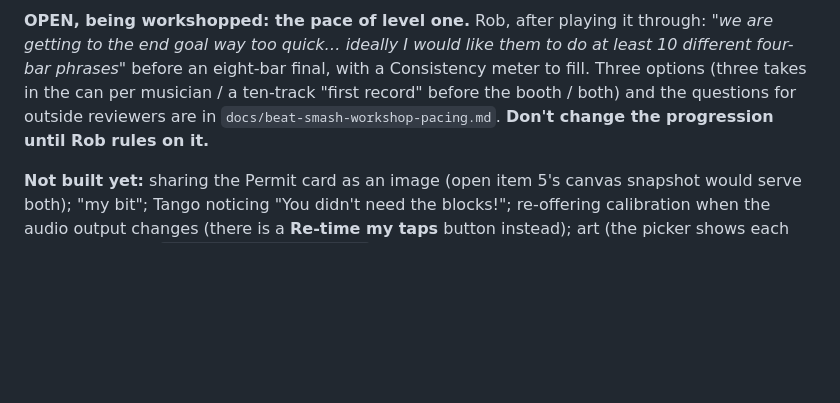
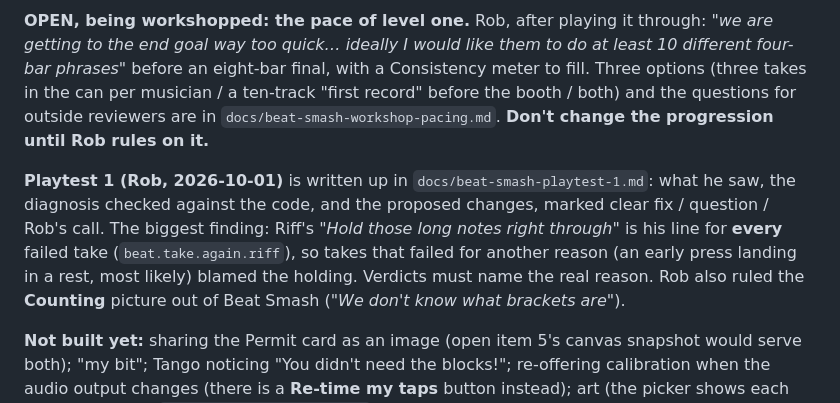
Before and after one commit to koolrifz/music-memorisation, a Markdown page: CLAUDE.md, the part around the change. Drawn GitHub-style; blank space fills up the shorter version.

```diff
--- a/CLAUDE.md
+++ b/CLAUDE.md
@@ -1620,6 +1620,15 @@ musician / a ten-track "first record" before the booth / both) and the
 questions for outside reviewers are in `docs/beat-smash-workshop-pacing.md`.
 **Don't change the progression until Rob rules on it.**
 
+**Playtest 1 (Rob, 2026-10-01)** is written up in
+`docs/beat-smash-playtest-1.md`: what he saw, the diagnosis checked against
+the code, and the proposed changes, marked clear fix / question / Rob's call.
+The biggest finding: Riff's *"Hold those long notes right through"* is his line
+for **every** failed take (`beat.take.again.riff`), so takes that failed for
+another reason (an early press landing in a rest, most likely) blamed the
+holding. Verdicts must name the real reason. Rob also ruled the **Counting**
+picture out of Beat Smash (*"We don't know what brackets are"*).
+
 **Not built yet:** sharing the Permit card as an image (open item 5's
 canvas snapshot would serve both); "my bit";
 Tango noticing "You didn't need the blocks!"; re-offering calibration when the
```
Also changed, not shown: docs/beat-smash-playtest-1.md (added, +354 -0 lines).
